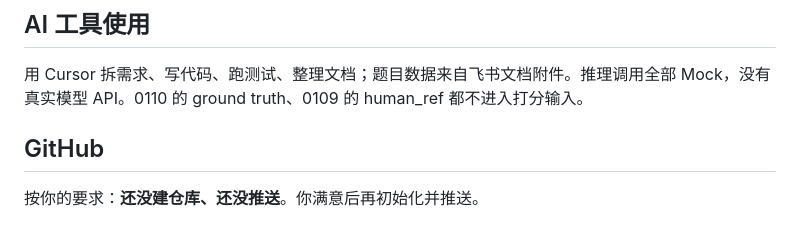
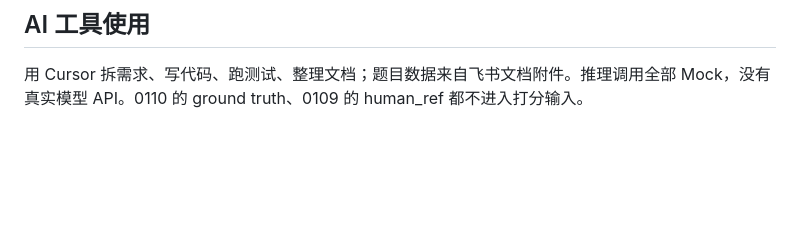
Before and after one commit to QuanQ1016/cs-quality-lab, a Markdown page: README.md, the part around the change. GitHub-like rendering; blank space fills up the shorter version.

```diff
--- a/README.md
+++ b/README.md
@@ -100,7 +100,3 @@ reports/
 ## AI 工具使用
 
 用 Cursor 拆需求、写代码、跑测试、整理文档；题目数据来自飞书文档附件。推理调用全部 Mock，没有真实模型 API。0110 的 ground truth、0109 的 human_ref 都不进入打分输入。
-
-## GitHub
-
-按你的要求：**还没建仓库、还没推送**。你满意后再初始化并推送。
```
